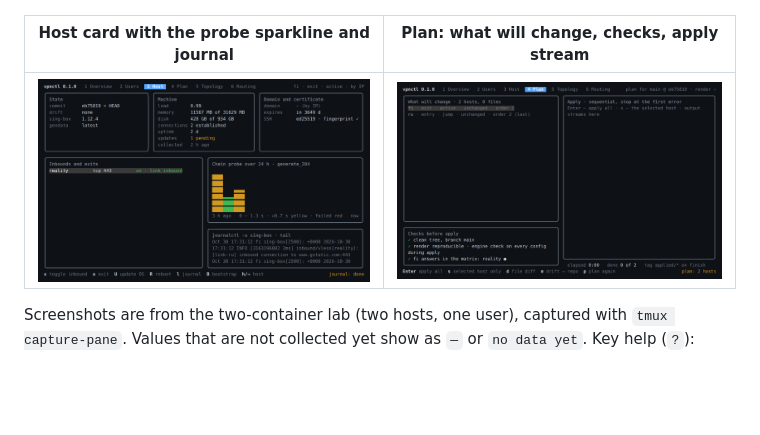
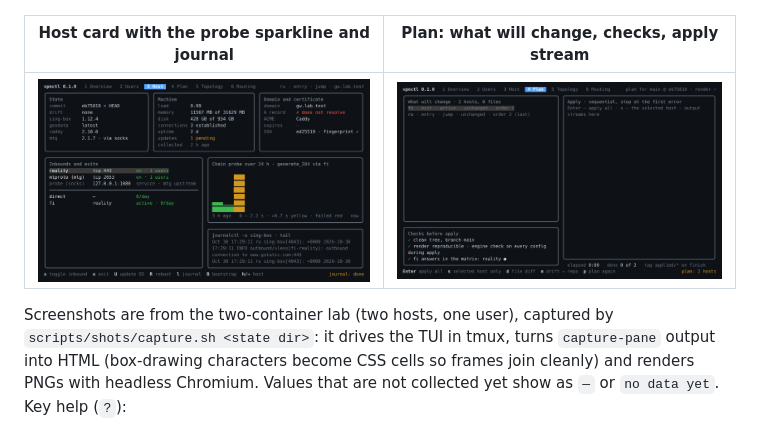
Before and after one commit to danilrwx/vpnctl, a Markdown page: README.md, the part around the change. Drawn GitHub-style; pictures changed too: docs/img/tui-3-host.png; blank space fills up the shorter version.

Commit message:
docs: host screenshot and screenshot pipeline notes

```diff
--- a/README.md
+++ b/README.md
@@ -136,7 +136,7 @@ Colours: **green** — fine, **yellow** — needs attention (drift, behind HEAD,
 |---|---|
 | ![Host](docs/img/tui-3-host.png) | ![Plan](docs/img/tui-4-plan.png) |
 
-Screenshots are from the two-container lab (two hosts, one user), captured with `tmux capture-pane`. Values that are not collected yet show as `—` or `no data yet`. Key help (`?`):
+Screenshots are from the two-container lab (two hosts, one user), captured by `scripts/shots/capture.sh <state dir>`: it drives the TUI in tmux, turns `capture-pane` output into HTML (box-drawing characters become CSS cells so frames join cleanly) and renders PNGs with headless Chromium. Values that are not collected yet show as `—` or `no data yet`. Key help (`?`):
 
 ![Help](docs/img/tui-help.png)
 
```
Also changed, not shown: 1 other file.
